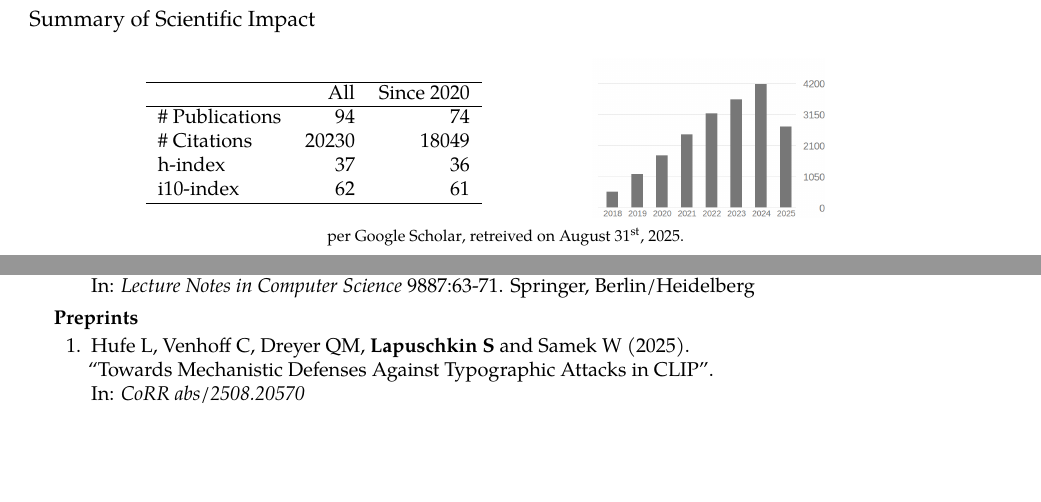
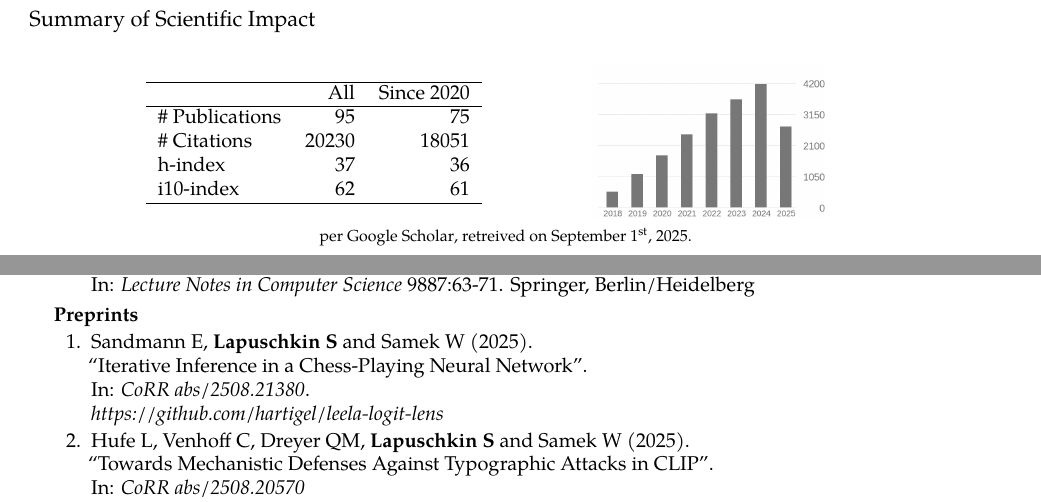
Before and after one commit to sebastian-lapuschkin-sideprojects/latex-cv, a LaTeX CV (cv.tex, which reads sections/publications-impact.tex, sections/publications-preprint.tex): two parts of pages 6 and 12 of 13, joined at a grey line, cut so that both start at the same text, the shorter picture padded with empty space. Compiled offline with pdfLaTeX.

Commit message:
adding Elias' first paper, fixing formatting issues

```diff
--- a/sections/publications-impact.tex
+++ b/sections/publications-impact.tex
@@ -8,8 +8,8 @@
                 \hline
                 & All & Since 2020\\
                 \hline
-                \# Publications & 94     & 74    \\
-                \# Citations    & 20230  & 18049 \\
+                \# Publications & 95     & 75    \\
+                \# Citations    & 20230  & 18051 \\
                 h-index         & 37     & 36    \\
                 i10-index       & 62     & 61    \\
                 \hline
@@ -25,7 +25,7 @@
 
      {\footnotesize{
         per \href{https://scholar.google.com/citations?user=wpLQuroAAAAJ}{Google Scholar},
-        retreived on August 31$^\text{st}$, 2025.
+        retreived on September 1$^\text{st}$, 2025.
         }
         }
 
--- a/sections/publications-preprint.tex
+++ b/sections/publications-preprint.tex
@@ -2,12 +2,24 @@
 {Preprints}{}
 {
     \begin{enumerate}
+
+        \item \preprintrefwnote{Sandmann E, \textbf{Lapuschkin S} and Samek W}
+                        {2025}
+                        {Iterative Inference in a Chess-Playing Neural Network}
+                        {CoRR abs/2508.21380}
+                        {https://arxiv.org/abs/2508.21380}
+                        {
+                            \\
+                            \href{https://github.com/hartigel/leela-logit-lens}{https://github.com/hartigel/leela-logit-lens}
+                        }
+
 
         \item \preprintref{Hufe L, Venhoff C, Dreyer QM,  \textbf{Lapuschkin S} and Samek W}
                         {2025}
                         {Towards Mechanistic Defenses Against Typographic Attacks in CLIP}
                         {CoRR abs/2508.20570}
                         {https://arxiv.org/abs/2508.20570}
+
 
         \item \preprintrefwnote{Hatefi S M V, Dreyer M, Achtibat R, Kahardipraja P, Wiegand T, Samek W and \textbf{Lapuschkin S}}
                         {2025}
```
Also changed, not shown: sections/publications-proceedings.tex (+3 -4 lines), sections/publications-impact.tex (2 more changed lines), sections/publications-preprint.tex (1 more changed lines).
